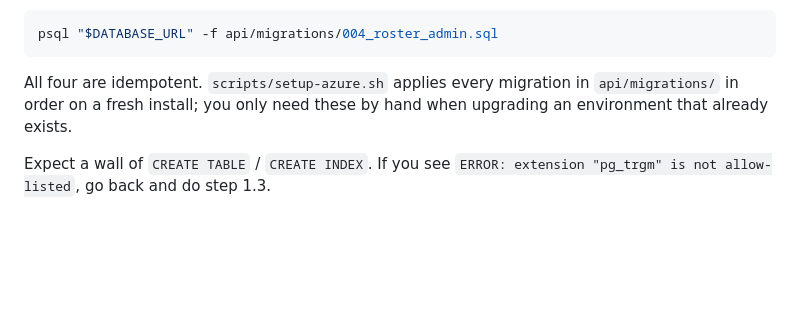
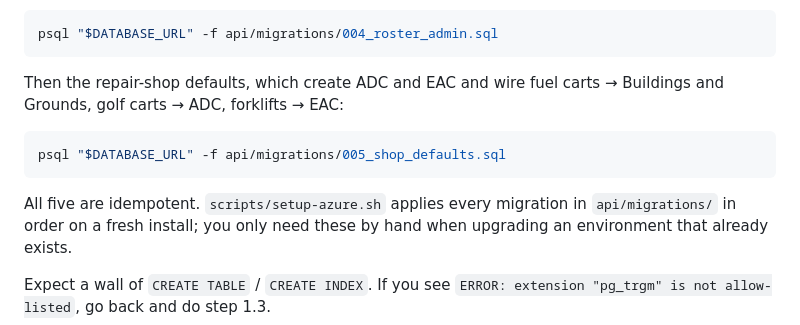
Before and after one commit to rugbyguyIT/roc-tool-wrangler, a Markdown page: SETUP-GUIDE.md, the part around the change. Rendered like a GitHub page; blank space fills up the shorter version.

Commit message:
Repair shop defaults by asset type (SETUP-GUIDE.md)

````diff
--- a/SETUP-GUIDE.md
+++ b/SETUP-GUIDE.md
@@ -122,7 +122,14 @@ crypt('NEWPIN', gen_salt('bf'));`):
 psql "$DATABASE_URL" -f api/migrations/004_roster_admin.sql
 ```
 
-All four are idempotent. `scripts/setup-azure.sh` applies every migration in `api/migrations/` in
+Then the repair-shop defaults, which create ADC and EAC and wire fuel carts → Buildings and
+Grounds, golf carts → ADC, forklifts → EAC:
+
+```bash
+psql "$DATABASE_URL" -f api/migrations/005_shop_defaults.sql
+```
+
+All five are idempotent. `scripts/setup-azure.sh` applies every migration in `api/migrations/` in
 order on a fresh install; you only need these by hand when upgrading an environment that already
 exists.
 
````
